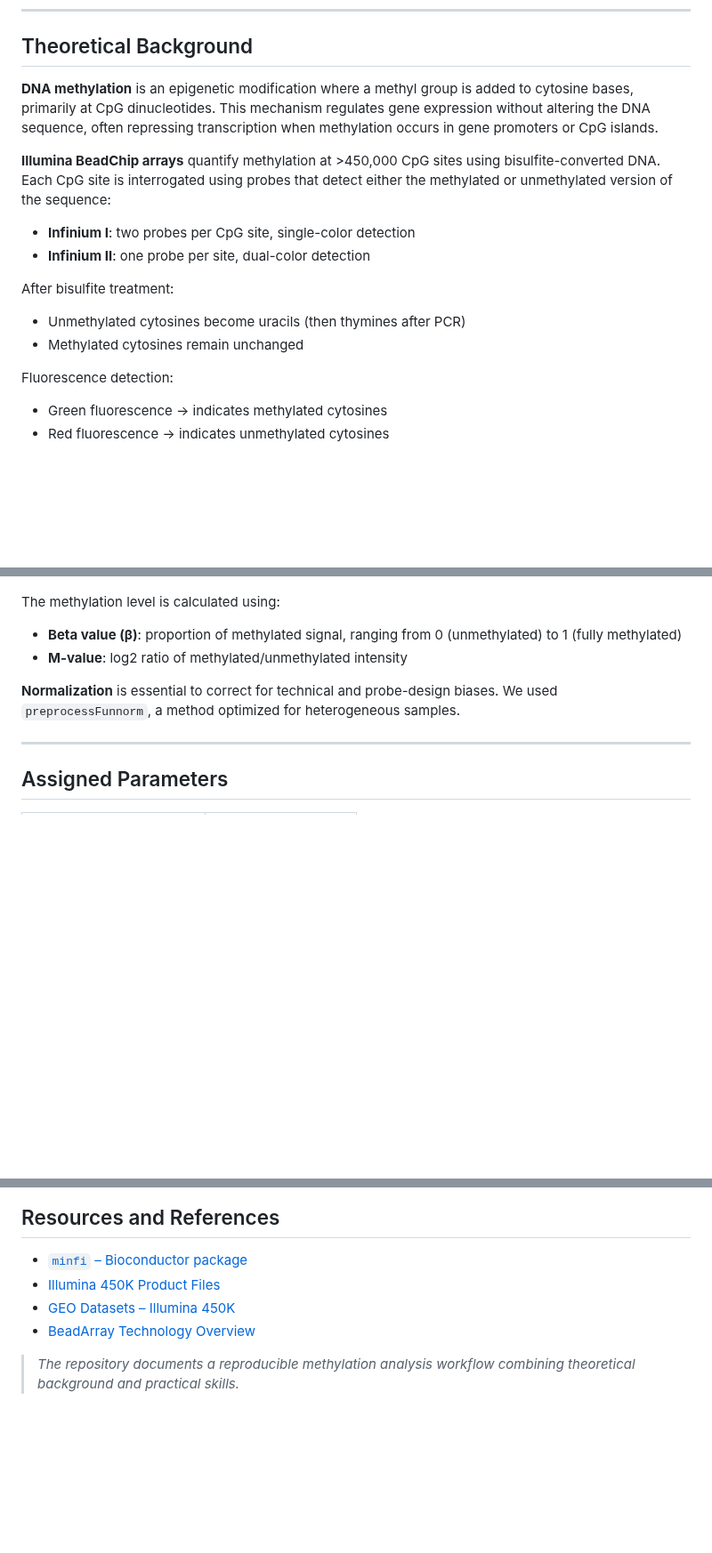
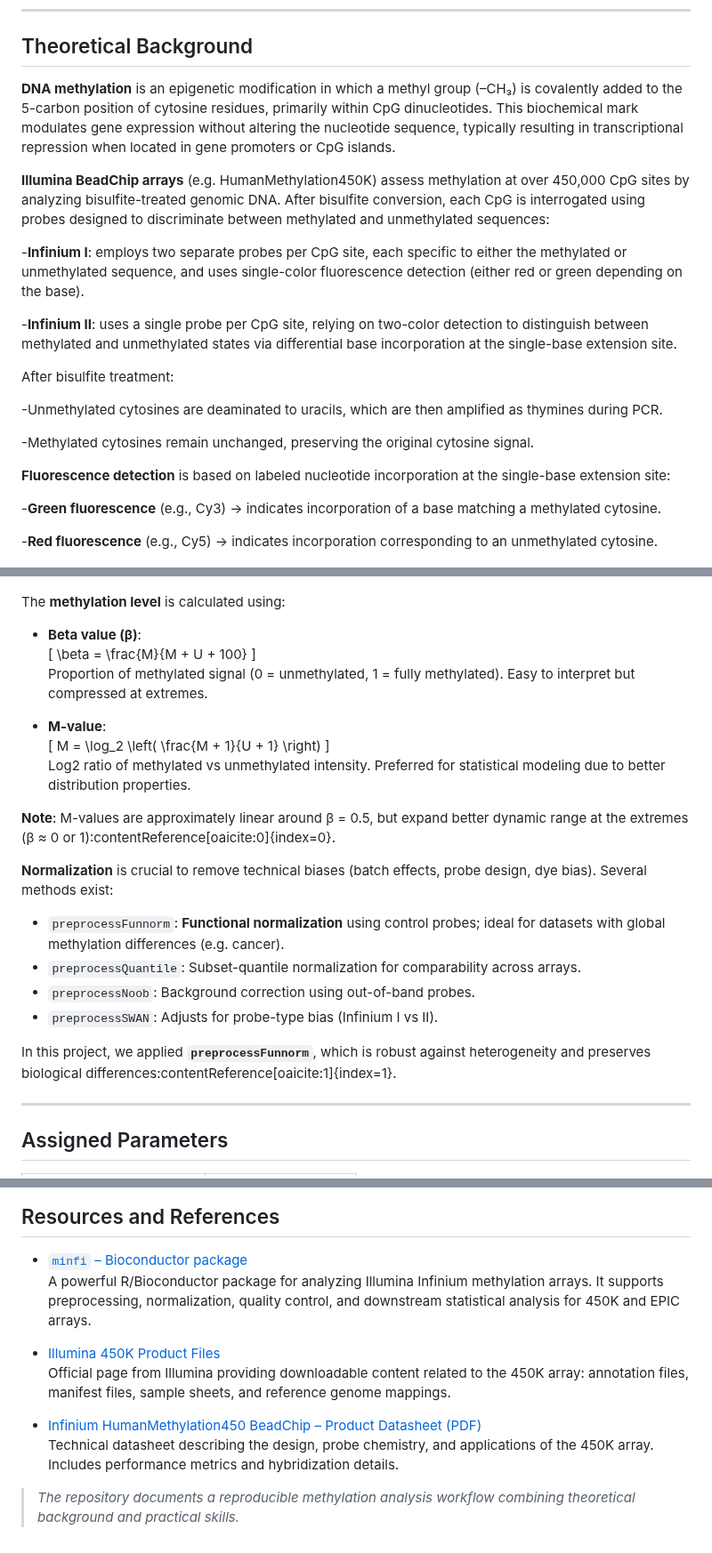
Before and after one commit to Martinaa1408/DNARNA_Group4, a Markdown page: README.md, 3 parts joined by grey strips. Shown at 89% size. GitHub-like rendering; blank space fills up the shorter version.

```diff
--- a/README.md
+++ b/README.md
@@ -34,31 +34,60 @@ This repository contains the DNA methylation analysis performed by **Group 4** f
 
 ## Theoretical Background
 
-**DNA methylation** is an epigenetic modification where a methyl group is added to cytosine bases, primarily at CpG dinucleotides. This mechanism regulates gene expression without altering the DNA sequence, often repressing transcription when methylation occurs in gene promoters or CpG islands.
+**DNA methylation** is an epigenetic modification in which a methyl group (–CH₃) is covalently added to the 5-carbon position of cytosine residues, primarily within CpG dinucleotides. This biochemical mark modulates gene expression without altering the nucleotide sequence, typically resulting in transcriptional repression when located in gene promoters or CpG islands.
 
-**Illumina BeadChip arrays** quantify methylation at >450,000 CpG sites using bisulfite-converted DNA. Each CpG site is interrogated using probes that detect either the methylated or unmethylated version of the sequence:
+**Illumina BeadChip arrays** (e.g. HumanMethylation450K) assess methylation at over 450,000 CpG sites by analyzing bisulfite-treated genomic DNA. After bisulfite conversion, each CpG is interrogated using probes designed to discriminate between methylated and unmethylated sequences:
 
-- **Infinium I**: two probes per CpG site, single-color detection
-- **Infinium II**: one probe per site, dual-color detection
+-**Infinium I**: employs two separate probes per CpG site, each specific to either the methylated or
+ unmethylated sequence, and uses single-color fluorescence detection (either red or green depending on
+ the base).
+
+-**Infinium II**: uses a single probe per CpG site, relying on two-color detection to distinguish between
+ methylated and unmethylated states via differential base incorporation at the single-base extension site.
 
 After bisulfite treatment:
 
-- Unmethylated cytosines become uracils (then thymines after PCR)
-- Methylated cytosines remain unchanged
+-Unmethylated cytosines are deaminated to uracils, which are then amplified as thymines during PCR.
 
-Fluorescence detection:
-- Green fluorescence → indicates methylated cytosines
-- Red fluorescence → indicates unmethylated cytosines
+-Methylated cytosines remain unchanged, preserving the original cytosine signal.
+
+**Fluorescence detection** is based on labeled nucleotide incorporation at the single-base extension site:
+
+-**Green fluorescence** (e.g., Cy3) → indicates incorporation of a base matching a methylated cytosine.
+
+-**Red fluorescence** (e.g., Cy5) → indicates incorporation corresponding to an unmethylated cytosine.
 
 ![Infinium I and II](figures/infinium_scheme.png)
 
 
-The methylation level is calculated using:
+The **methylation level** is calculated using:
 
-- **Beta value (β)**: proportion of methylated signal, ranging from 0 (unmethylated) to 1 (fully methylated)
-- **M-value**: log2 ratio of methylated/unmethylated intensity
+- **Beta value (β)**:
+  \[
+  \beta = \frac{M}{M + U + 100}
+  \]
+  Proportion of methylated signal (0 = unmethylated, 1 = fully methylated). Easy to interpret but
+  compressed at extremes.
 
-**Normalization** is essential to correct for technical and probe-design biases. We used `preprocessFunnorm`, a method optimized for heterogeneous samples.
+- **M-value**:
+  \[
+  M = \log_2 \left( \frac{M + 1}{U + 1} \right)
+  \]
+  Log2 ratio of methylated vs unmethylated intensity. Preferred for statistical modeling due to better
+  distribution properties.
+
+**Note**: M-values are approximately linear around β = 0.5, but expand better dynamic range at the extremes (β ≈ 0 or 1):contentReference[oaicite:0]{index=0}.
+
+
+**Normalization** is crucial to remove technical biases (batch effects, probe design, dye bias). Several methods exist:
+
+- `preprocessFunnorm`: **Functional normalization** using control probes; ideal for datasets with global
+   methylation differences (e.g. cancer).
+- `preprocessQuantile`: Subset-quantile normalization for comparability across arrays.
+- `preprocessNoob`: Background correction using out-of-band probes.
+- `preprocessSWAN`: Adjusts for probe-type bias (Infinium I vs II).
+
+In this project, we applied **`preprocessFunnorm`**, which is robust against heterogeneity and preserves biological differences:contentReference[oaicite:1]{index=1}.
 
 ---
 
@@ -139,8 +168,15 @@ This project was developed for the *DNA/RNA Dynamics* course (Module 2, Prof. Ra
 ## Resources and References
 
 - [`minfi` – Bioconductor package](https://bioconductor.org/packages/release/bioc/html/minfi.html)
+A powerful R/Bioconductor package for analyzing Illumina Infinium methylation arrays. It supports
+preprocessing, normalization, quality control, and downstream statistical analysis for 450K and EPIC
+arrays.
+
 - [Illumina 450K Product Files](https://support.illumina.com/downloads/infinium_humanmethylation450_product_files.html)
-- [GEO Datasets – Illumina 450K](https://www.ncbi.nlm.nih.gov/geo/query/?search=450k)
-- [BeadArray Technology Overview](https://www.illumina.com/techniques/microarrays/array-data-analysis-experimental-design/beadarrays.html)
+Official page from Illumina providing downloadable content related to the 450K array: annotation files, manifest files, sample sheets, and reference genome mappings.
+
+- [Infinium HumanMethylation450 BeadChip – Product Datasheet (PDF)](https://www.illumina.com/content/dam/illumina-marketing/documents/products/datasheets/datasheet_humanmethylation450.pdf)
+Technical datasheet describing the design, probe chemistry, and applications of the 450K array. Includes performance metrics and hybridization details.
+
 
 > _The repository documents a reproducible methylation analysis workflow combining theoretical background and practical skills._
```
